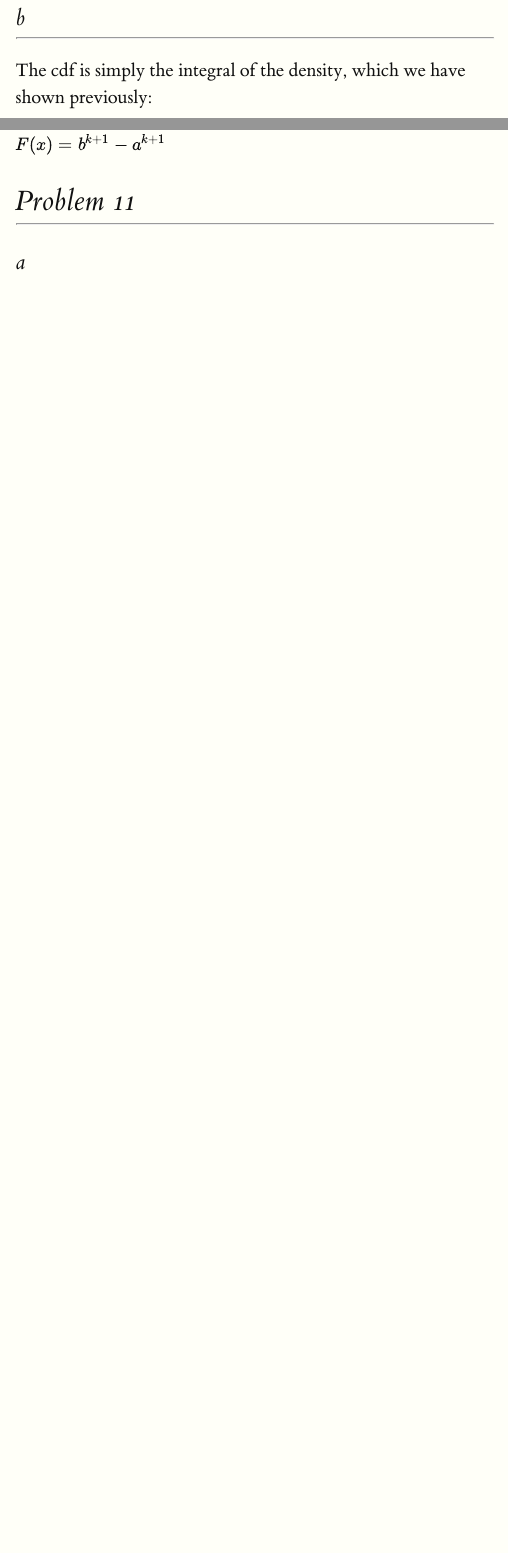
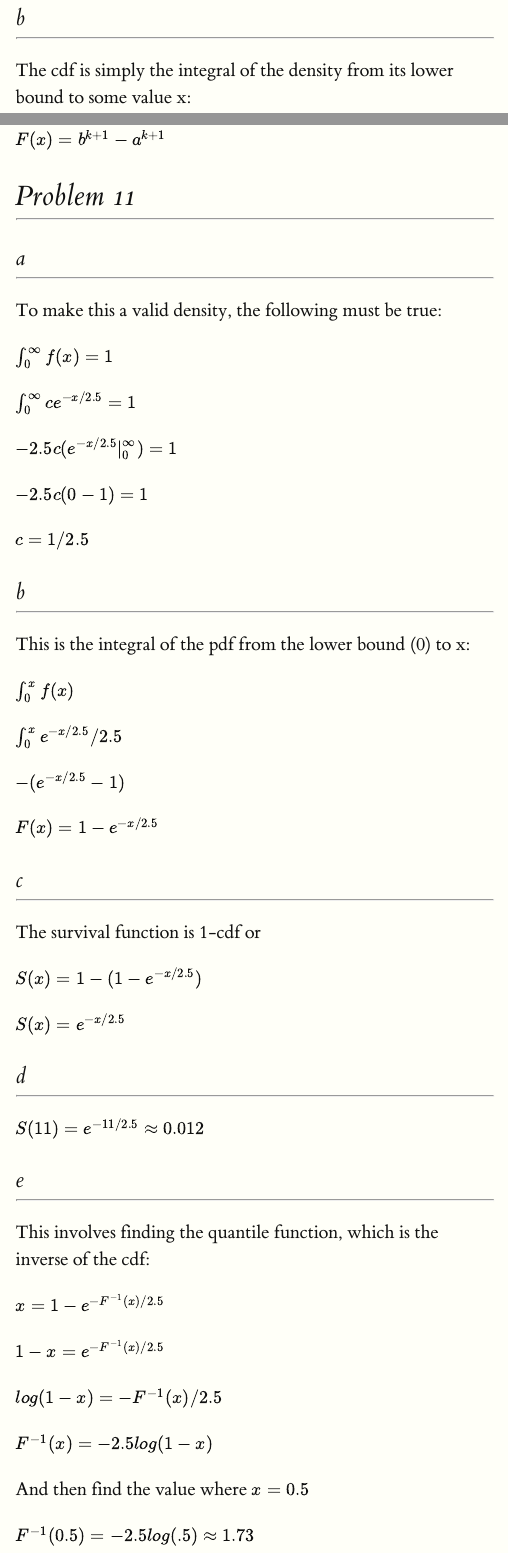
Before and after one commit to KaiAragaki/Biostats_140.651.01, an R Markdown document (hw_1.Rmd): the page in a window 1100 px wide, from 16690 px down, and a second part further down, joined at a grey line. Rendered offline with R 4.5, knitr and Pandoc, with nearby package versions; long lines of code are wrapped.

Commit message:
add problem 11

```diff
--- a/hw_1.Rmd
+++ b/hw_1.Rmd
@@ -624,4 +624,4 @@ $\blacksquare$
 
 ------------------------------------------------------------------
 
-The cdf is simply the integral of the density, which we have shown previously:
+The cdf is simply the integral of the density from its lower bound to some value x:
@@ -820,3 +822,66 @@ $F(x) = b^{k+1}-a^{k+1}$
 ## a
 
 ------------------------------------------------------------------
+
+To make this a valid density, the following must be true:
+
+$\int_0^\infty f(x) = 1$
+
+$\int_0^\infty ce^{-x/2.5} = 1$
+
+$-2.5c(e^{-x/2.5}|^\infty_0)=1$
+
+$-2.5c(0-1)=1$
+
+$c = 1/2.5$
+
+
+## b
+
+------------------------------------------------------------------
+
+This is the integral of the pdf from the lower bound (0) to x:
+
+$\int_0^x f(x)$
+
+$\int_0^x e^{-x/2.5}/2.5$
+
+$-(e^{-x/2.5}-1)$
+
+$F(x) = 1-e^{-x/2.5}$
+
+## c
+
+------------------------------------------------------------------
+
+The survival function is  1-cdf or
+
+$S(x) = 1-(1-e^{-x/2.5})$
+
+$S(x) = e^{-x/2.5}$
+
+
+## d
+
+------------------------------------------------------------------
+
+$S(11) = e^{-11/2.5} \approx 0.012$
+
+
+## e
+
+------------------------------------------------------------------
+
+This involves finding the quantile function, which is the inverse of the cdf:
+
+$x = 1-e^{-F^{-1}(x)/2.5}$
+
+$1-x = e^{-F^{-1}(x)/2.5}$
+
+$log(1-x) = -F^{-1}(x)/2.5$
+
+$F^{-1}(x) = -2.5log(1-x)$
+
+And then find the value where $x = 0.5$
+
+$F^{-1}(0.5) = -2.5log(.5) \approx 1.73$
```
Also changed, not shown: output/hw_1.html, output/hw_1.pdf, hw_1.Rmd (2 more changed lines), 1 other file.
